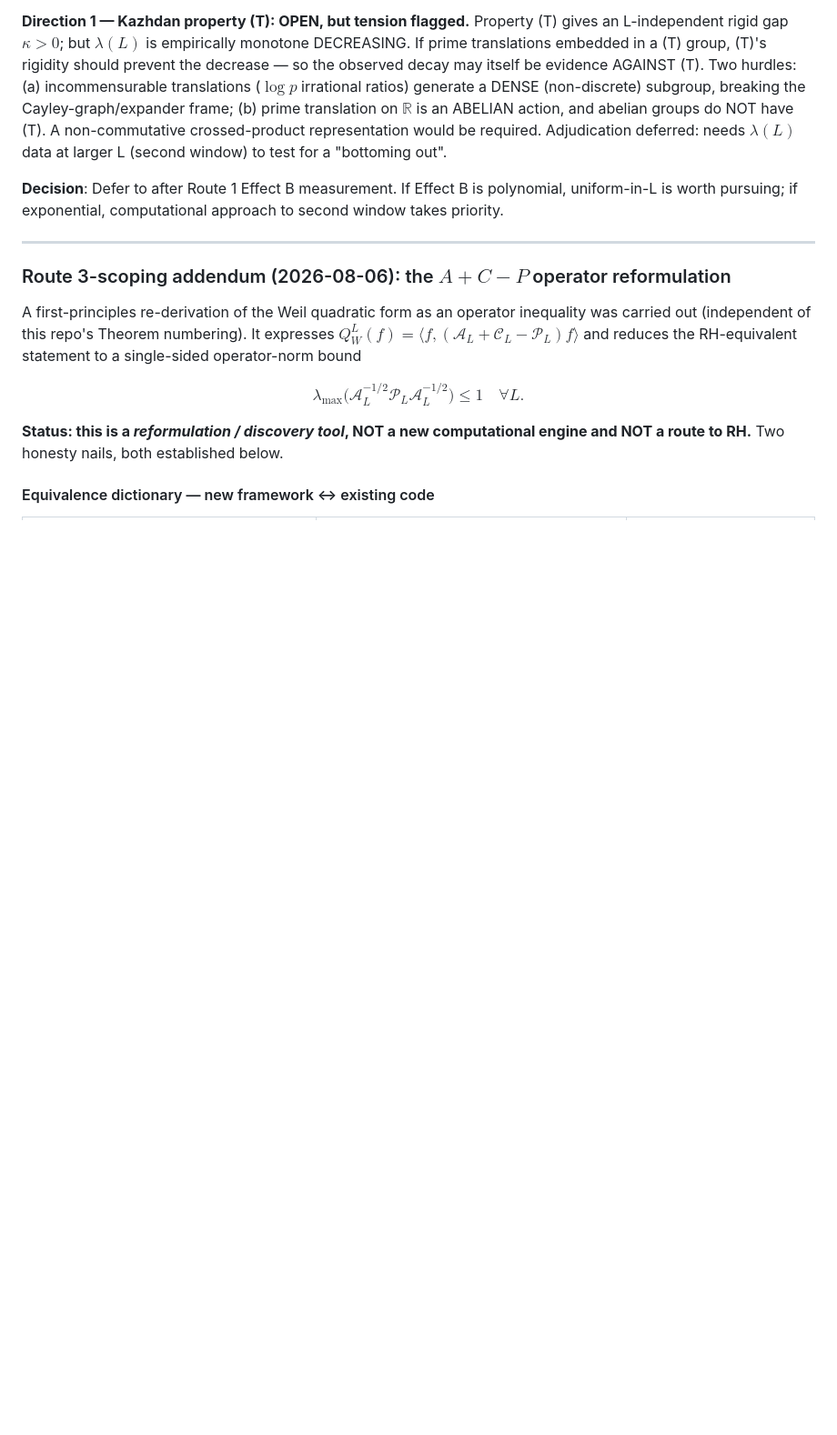
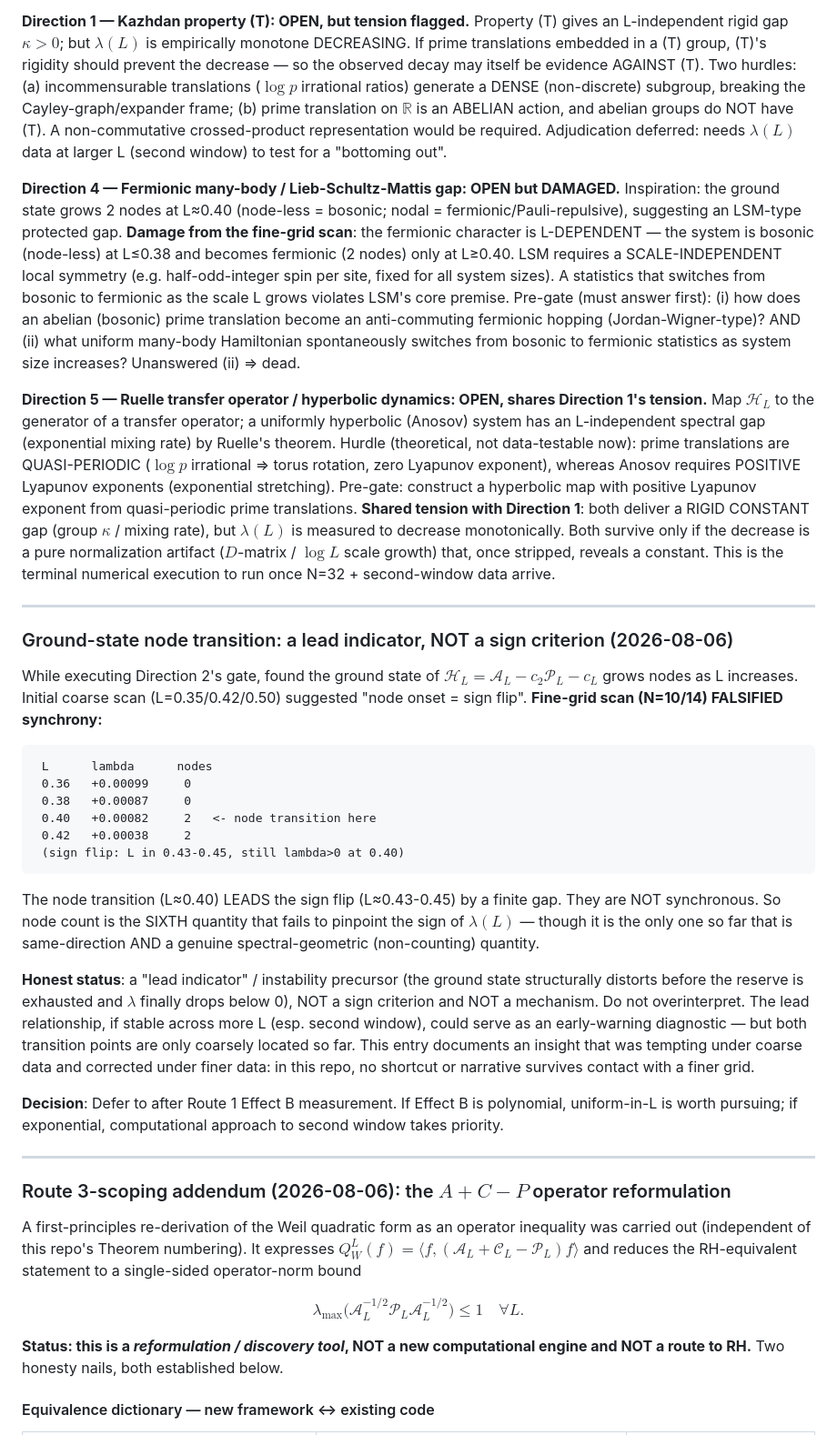
Before and after one commit to telleroutlook/weil-first-prime, a Markdown page: docs/EXTENDED_GOALS.md, the part around the change. Shown at 91% size. Drawn GitHub-style; blank space fills up the shorter version.

Commit message:
docs: dir 4/5 gates + node transition DEMOTED to lead indicator (fine-grid)
- Dir 4 (fermionic/LSM): OPEN but DAMAGED. Fine-grid shows fermionic
  character is L-dependent (bosonic L<=0.38, fermionic L>=0.40) -> violates
  LSM's scale-independent symmetry premise. Pre-gate: what uniform Hamiltonian
  switches bosonic->fermionic with system size? Unanswered => dead.
- Dir 5 (Ruelle/hyperbolic): OPEN. Quasi-periodic prime translations (zero
  Lyapunov) vs Anosov (positive Lyapunov). Shares Dir 1's rigid-constant-gap
  vs monotone-decrease tension. Terminal test after N=32 + 2nd window.
- Node transition: coarse scan suggested node-onset = sign-flip; FINE GRID
  (N=10/14) FALSIFIED synchrony. Node transition (L~0.40) LEADS sign flip
  (L~0.43-0.45). Demoted from 'mechanism' to 'lead indicator'. Sixth quantity
  failing to pinpoint sign of lambda, but only same-direction genuine
  spectral-geometric one. No narrative survives contact with a finer grid.

````diff
--- a/docs/EXTENDED_GOALS.md
+++ b/docs/EXTENDED_GOALS.md
@@ -182,6 +182,65 @@ Cayley-graph/expander frame; (b) prime translation on $\mathbb{R}$ is an ABELIAN
 action, and abelian groups do NOT have (T). A non-commutative crossed-product
 representation would be required. Adjudication deferred: needs $\lambda(L)$ data
 at larger L (second window) to test for a "bottoming out".
+
+**Direction 4 — Fermionic many-body / Lieb-Schultz-Mattis gap: OPEN but DAMAGED.**
+Inspiration: the ground state grows 2 nodes at L≈0.40 (node-less = bosonic;
+nodal = fermionic/Pauli-repulsive), suggesting an LSM-type protected gap.
+**Damage from the fine-grid scan**: the fermionic character is L-DEPENDENT — the
+system is bosonic (node-less) at L≤0.38 and becomes fermionic (2 nodes) only at
+L≥0.40. LSM requires a SCALE-INDEPENDENT local symmetry (e.g. half-odd-integer
+spin per site, fixed for all system sizes). A statistics that switches from
+bosonic to fermionic as the scale L grows violates LSM's core premise.
+Pre-gate (must answer first): (i) how does an abelian (bosonic) prime translation
+become an anti-commuting fermionic hopping (Jordan-Wigner-type)? AND (ii) what
+uniform many-body Hamiltonian spontaneously switches from bosonic to fermionic
+statistics as system size increases? Unanswered (ii) => dead.
+
+**Direction 5 — Ruelle transfer operator / hyperbolic dynamics: OPEN, shares
+Direction 1's tension.** Map $\mathcal H_L$ to the generator of a transfer
+operator; a uniformly hyperbolic (Anosov) system has an L-independent spectral
+gap (exponential mixing rate) by Ruelle's theorem. Hurdle (theoretical, not
+data-testable now): prime translations are QUASI-PERIODIC ($\log p$ irrational =>
+torus rotation, zero Lyapunov exponent), whereas Anosov requires POSITIVE
+Lyapunov exponents (exponential stretching). Pre-gate: construct a hyperbolic map
+with positive Lyapunov exponent from quasi-periodic prime translations.
+**Shared tension with Direction 1**: both deliver a RIGID CONSTANT gap (group
+$\kappa$ / mixing rate), but $\lambda(L)$ is measured to decrease monotonically.
+Both survive only if the decrease is a pure normalization artifact ($D$-matrix /
+$\log L$ scale growth) that, once stripped, reveals a constant. This is the
+terminal numerical execution to run once N=32 + second-window data arrive.
+
+---
+
+### Ground-state node transition: a lead indicator, NOT a sign criterion (2026-08-06)
+
+While executing Direction 2's gate, found the ground state of
+$\mathcal H_L = \mathcal A_L - c_2\mathcal P_L - c_L$ grows nodes as L increases.
+Initial coarse scan (L=0.35/0.42/0.50) suggested "node onset = sign flip".
+**Fine-grid scan (N=10/14) FALSIFIED synchrony:**
+
+```
+ L      lambda      nodes
+ 0.36   +0.00099     0
+ 0.38   +0.00087     0
+ 0.40   +0.00082     2   <- node transition here
+ 0.42   +0.00038     2
+ (sign flip: L in 0.43-0.45, still lambda>0 at 0.40)
+```
+
+The node transition (L≈0.40) LEADS the sign flip (L≈0.43-0.45) by a finite gap.
+They are NOT synchronous. So node count is the SIXTH quantity that fails to
+pinpoint the sign of $\lambda(L)$ — though it is the only one so far that is
+same-direction AND a genuine spectral-geometric (non-counting) quantity.
+
+**Honest status**: a "lead indicator" / instability precursor (the ground state
+structurally distorts before the reserve is exhausted and $\lambda$ finally drops
+below 0), NOT a sign criterion and NOT a mechanism. Do not overinterpret. The
+lead relationship, if stable across more L (esp. second window), could serve as
+an early-warning diagnostic — but both transition points are only coarsely
+located so far. This entry documents an insight that was tempting under coarse
+data and corrected under finer data: in this repo, no shortcut or narrative
+survives contact with a finer grid.
 
 **Decision**: Defer to after Route 1 Effect B measurement. If Effect B is polynomial, uniform-in-L is worth pursuing; if exponential, computational approach to second window takes priority.
 
````
